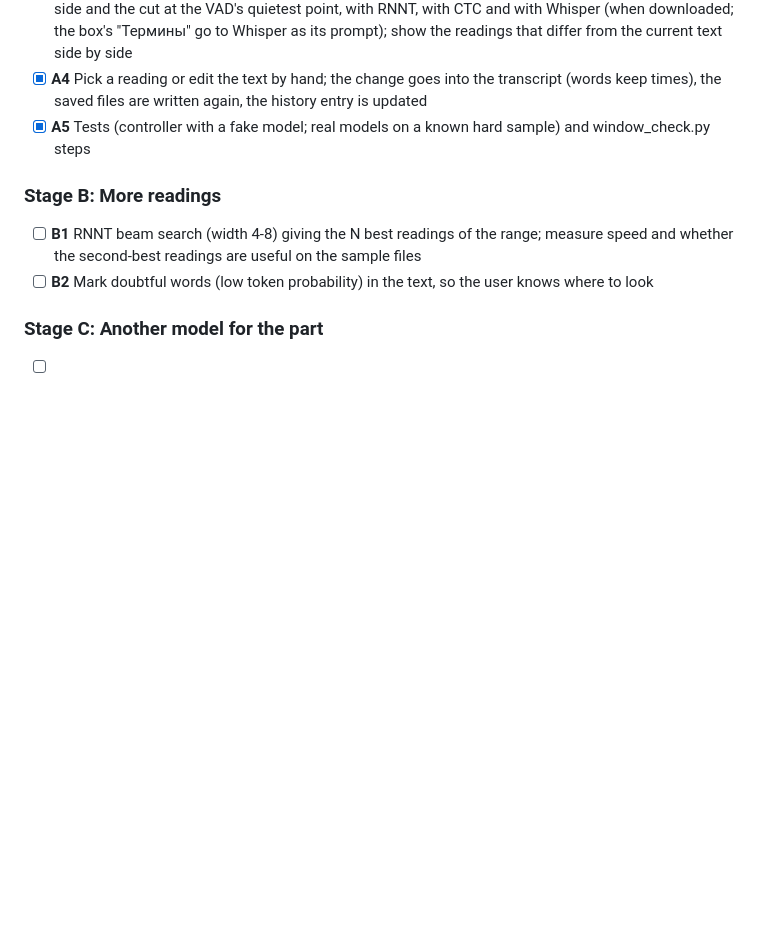
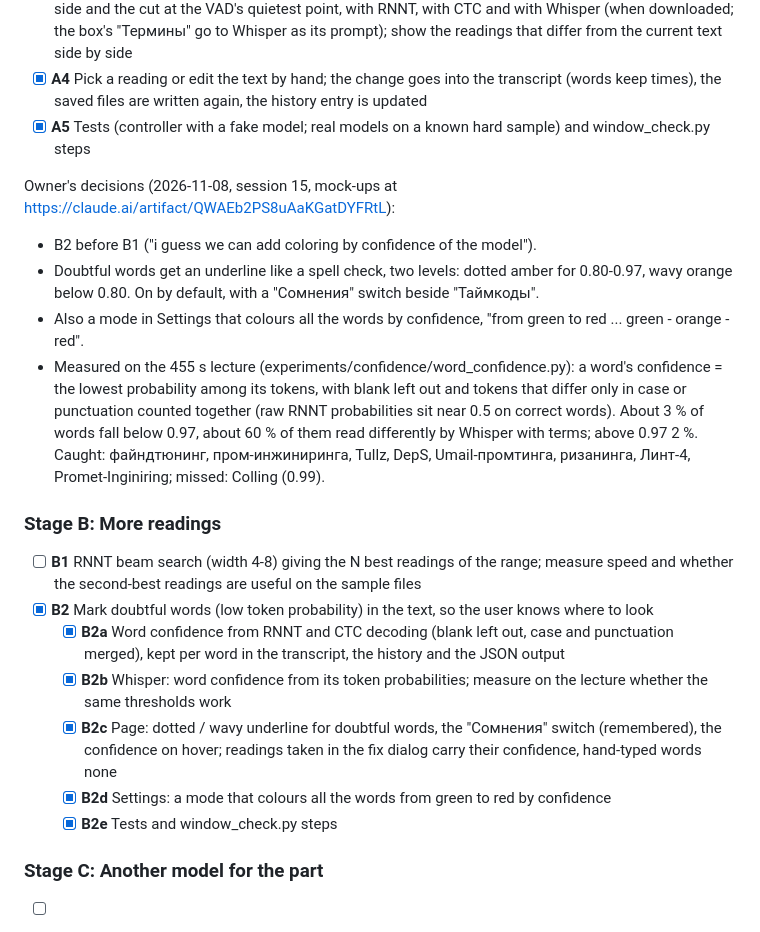
Before and after one commit to bigflyy/GigaAmTranscriber, a Markdown page: docs/plans/03-fix-a-part.md, the part around the change. Rendered like a GitHub page; blank space fills up the shorter version.

```diff
--- a/docs/plans/03-fix-a-part.md
+++ b/docs/plans/03-fix-a-part.md
@@ -34,10 +34,28 @@ Owner's decisions (2026-11-08, after the Whisper measurements of HANDOFF session
 - [x] **A4** Pick a reading or edit the text by hand; the change goes into the transcript (words keep times), the saved files are written again, the history entry is updated
 - [x] **A5** Tests (controller with a fake model; real models on a known hard sample) and window_check.py steps
 
+Owner's decisions (2026-11-08, session 15, mock-ups at https://claude.ai/artifact/QWAEb2PS8uAaKGatDYFRtL):
+- B2 before B1 ("i guess we can add coloring by confidence of the model").
+- Doubtful words get an underline like a spell check, two levels: dotted amber for 0.80-0.97,
+  wavy orange below 0.80. On by default, with a "Сомнения" switch beside "Таймкоды".
+- Also a mode in Settings that colours all the words by confidence, "from green to red ...
+  green - orange - red".
+- Measured on the 455 s lecture (experiments/confidence/word_confidence.py): a word's
+  confidence = the lowest probability among its tokens, with blank left out and tokens that
+  differ only in case or punctuation counted together (raw RNNT probabilities sit near 0.5 on
+  correct words). About 3 % of words fall below 0.97, about 60 % of them read differently by
+  Whisper with terms; above 0.97 2 %. Caught: файндтюнинг, пром-инжиниринга, Tullz, DepS,
+  Umail-промтинга, ризанинга, Линт-4, Promet-Inginiring; missed: Colling (0.99).
+
 ### Stage B: More readings
 
 - [ ] **B1** RNNT beam search (width 4-8) giving the N best readings of the range; measure speed and whether the second-best readings are useful on the sample files
-- [ ] **B2** Mark doubtful words (low token probability) in the text, so the user knows where to look
+- [x] **B2** Mark doubtful words (low token probability) in the text, so the user knows where to look
+  - [x] **B2a** Word confidence from RNNT and CTC decoding (blank left out, case and punctuation merged), kept per word in the transcript, the history and the JSON output
+  - [x] **B2b** Whisper: word confidence from its token probabilities; measure on the lecture whether the same thresholds work
+  - [x] **B2c** Page: dotted / wavy underline for doubtful words, the "Сомнения" switch (remembered), the confidence on hover; readings taken in the fix dialog carry their confidence, hand-typed words none
+  - [x] **B2d** Settings: a mode that colours all the words from green to red by confidence
+  - [x] **B2e** Tests and window_check.py steps
 
 ### Stage C: Another model for the part
 
```
Also changed, not shown: HANDOFF.md (+35 -2 lines).
